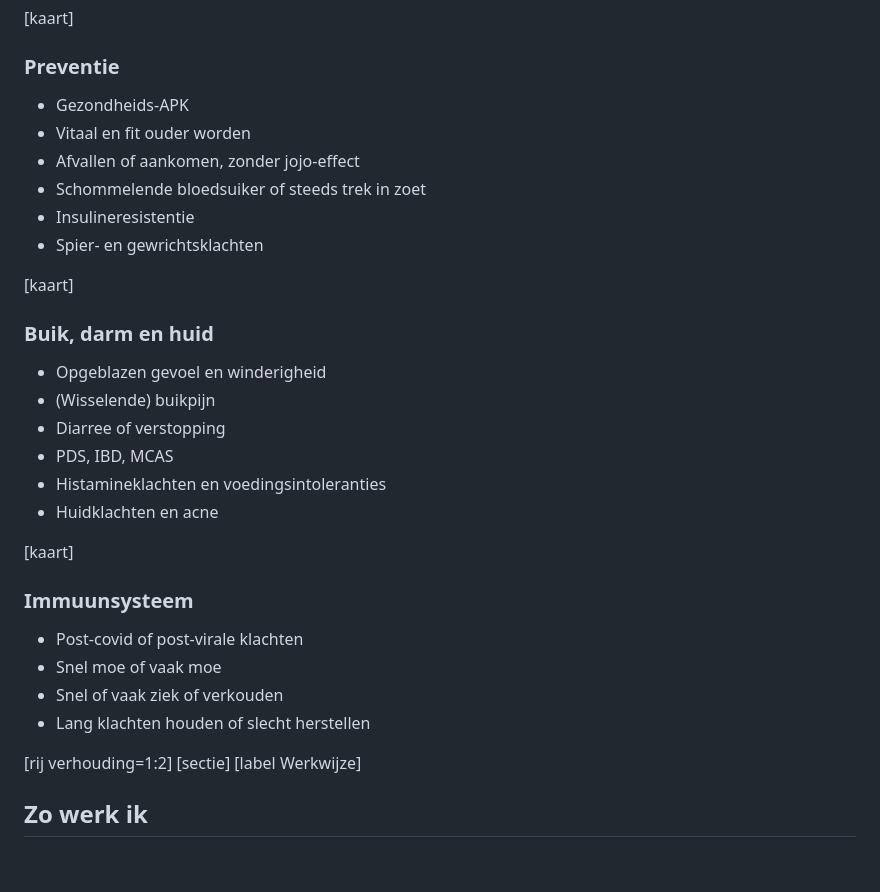
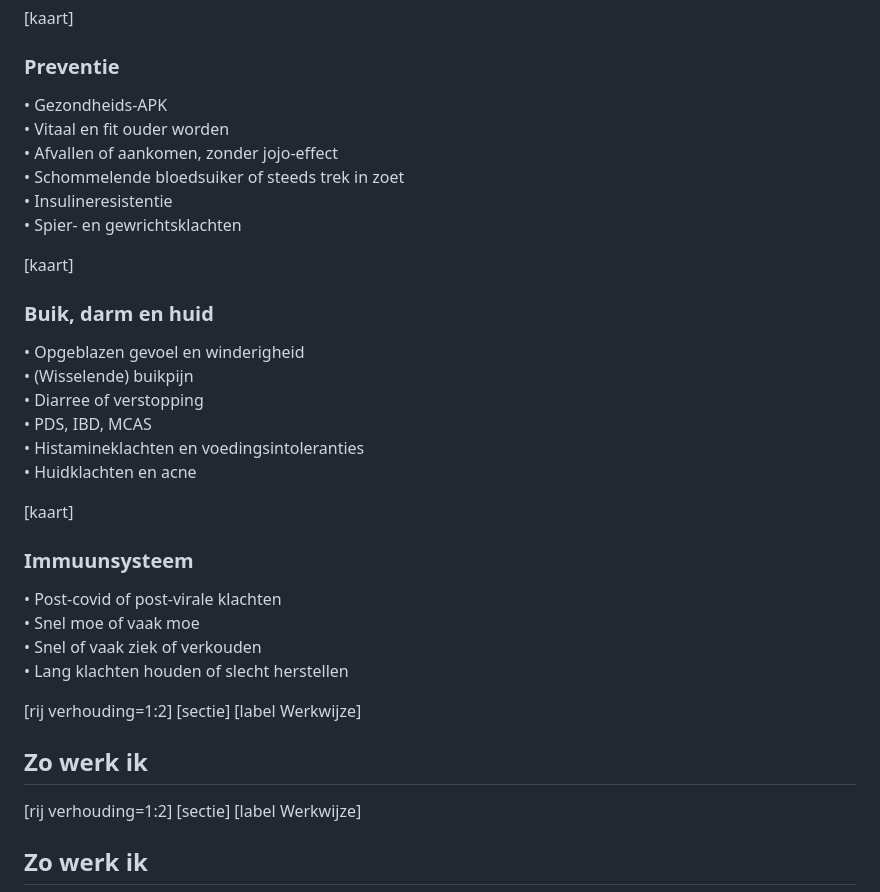
Before and after one commit to koenfranken/PraktijkJouwLagom, a Markdown page: index.md, the part around the change. Rendered like a GitHub page; blank space fills up the shorter version.

Commit message:
Format list items in index.md with bullet points

```diff
--- a/index.md
+++ b/index.md
@@ -28,28 +28,33 @@ Heb je klachten waar je maar niet vanaf komt, of wil je juist gezond en fit blij
 
 [kaart]
 ### Preventie
-- Gezondheids-APK
-- Vitaal en fit ouder worden
-- Afvallen of aankomen, zonder jojo-effect
-- Schommelende bloedsuiker of steeds trek in zoet
-- Insulineresistentie
-- Spier- en gewrichtsklachten
+• Gezondheids-APK\
+• Vitaal en fit ouder worden\
+• Afvallen of aankomen, zonder jojo-effect\
+• Schommelende bloedsuiker of steeds trek in zoet\
+• Insulineresistentie\
+• Spier- en gewrichtsklachten
 
 [kaart]
 ### Buik, darm en huid
-- Opgeblazen gevoel en winderigheid
-- (Wisselende) buikpijn
-- Diarree of verstopping
-- PDS, IBD, MCAS
-- Histamineklachten en voedingsintoleranties
-- Huidklachten en acne
+• Opgeblazen gevoel en winderigheid\
+• (Wisselende) buikpijn\
+• Diarree of verstopping\
+• PDS, IBD, MCAS\
+• Histamineklachten en voedingsintoleranties\
+• Huidklachten en acne
 
 [kaart]
 ### Immuunsysteem
-- Post-covid of post-virale klachten
-- Snel moe of vaak moe
-- Snel of vaak ziek of verkouden
-- Lang klachten houden of slecht herstellen
+• Post-covid of post-virale klachten\
+• Snel moe of vaak moe\
+• Snel of vaak ziek of verkouden\
+• Lang klachten houden of slecht herstellen
+
+[rij verhouding=1:2]
+[sectie]
+[label Werkwijze]
+## Zo werk ik
 
 [rij verhouding=1:2]
 [sectie]
```
